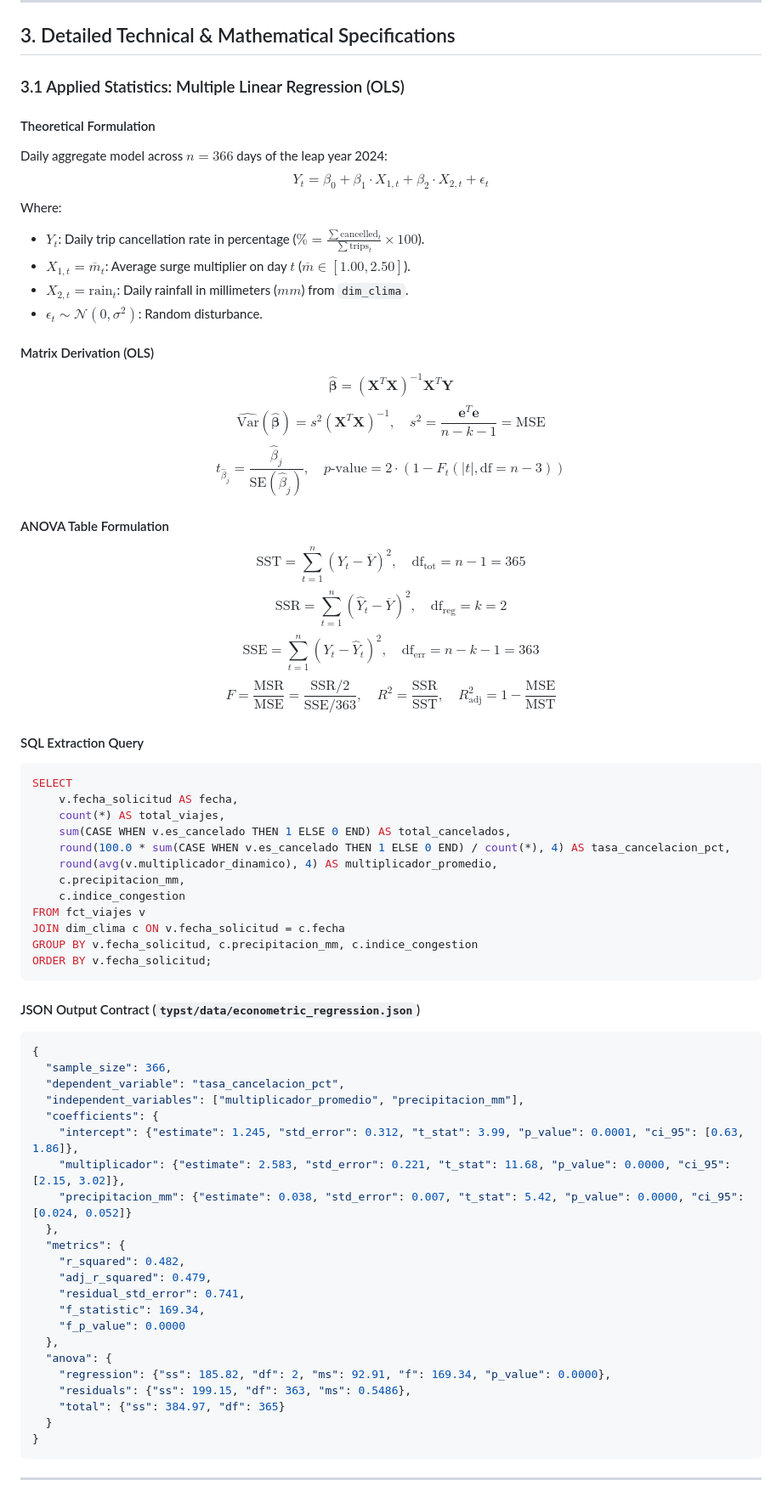
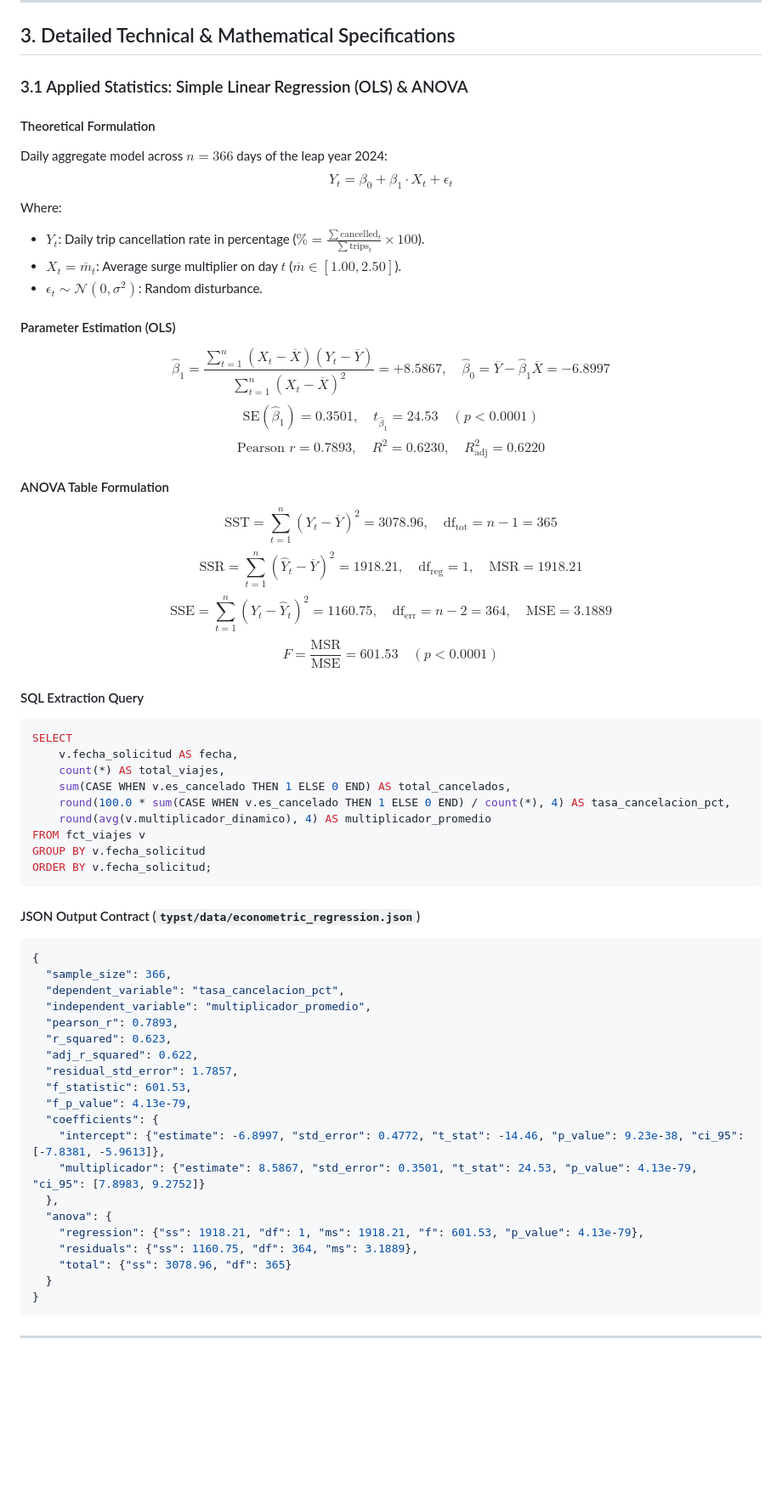
Before and after one commit to vect-maker/integrador-four, a Markdown page: doc/paper_completion_roadmap.md, the part around one of its changes. Shown at 85% size. Drawn GitHub-style; blank space fills up the shorter version.

````diff
--- a/doc/paper_completion_roadmap.md
+++ b/doc/paper_completion_roadmap.md
@@ -70,27 +70,26 @@ flowchart TD
 
 ## 3. Detailed Technical & Mathematical Specifications
 
-### 3.1 Applied Statistics: Multiple Linear Regression (OLS)
+### 3.1 Applied Statistics: Simple Linear Regression (OLS) & ANOVA
 
 #### Theoretical Formulation
 Daily aggregate model across $n = 366$ days of the leap year 2024:
-$$Y_t = \beta_0 + \beta_1 \cdot X_{1,t} + \beta_2 \cdot X_{2,t} + \epsilon_t$$
+$$Y_t = \beta_0 + \beta_1 \cdot X_t + \epsilon_t$$
 Where:
 - $Y_t$: Daily trip cancellation rate in percentage ($\% = \frac{\sum \text{cancelled}_t}{\sum \text{trips}_t} \times 100$).
-- $X_{1,t} = \overline{m}_t$: Average surge multiplier on day $t$ ($\overline{m} \in [1.00, 2.50]$).
-- $X_{2,t} = \text{rain}_t$: Daily rainfall in millimeters ($mm$) from `dim_clima`.
+- $X_t = \overline{m}_t$: Average surge multiplier on day $t$ ($\overline{m} \in [1.00, 2.50]$).
 - $\epsilon_t \sim \mathcal{N}(0, \sigma^2)$: Random disturbance.
 
-#### Matrix Derivation (OLS)
-$$\hat{\boldsymbol{\beta}} = (\mathbf{X}^T \mathbf{X})^{-1} \mathbf{X}^T \mathbf{Y}$$
-$$\widehat{\text{Var}}(\hat{\boldsymbol{\beta}}) = s^2 (\mathbf{X}^T \mathbf{X})^{-1}, \quad s^2 = \frac{\mathbf{e}^T \mathbf{e}}{n - k - 1} = \text{MSE}$$
-$$t_{\hat{\beta}_j} = \frac{\hat{\beta}_j}{\text{SE}(\hat{\beta}_j)}, \quad p\text{-value} = 2 \cdot (1 - F_t(|t|, \text{df}=n - 3))$$
+#### Parameter Estimation (OLS)
+$$\hat{\beta}_1 = \frac{\sum_{t=1}^n (X_t - \overline{X})(Y_t - \overline{Y})}{\sum_{t=1}^n (X_t - \overline{X})^2} = +8.5867, \quad \hat{\beta}_0 = \overline{Y} - \hat{\beta}_1 \overline{X} = -6.8997$$
+$$\text{SE}(\hat{\beta}_1) = 0.3501, \quad t_{\hat{\beta}_1} = 24.53 \quad (p < 0.0001)$$
+$$\text{Pearson } r = 0.7893, \quad R^2 = 0.6230, \quad R^2_{\text{adj}} = 0.6220$$
 
 #### ANOVA Table Formulation
-$$\text{SST} = \sum_{t=1}^n (Y_t - \overline{Y})^2, \quad \text{df}_{\text{tot}} = n - 1 = 365$$
-$$\text{SSR} = \sum_{t=1}^n (\hat{Y}_t - \overline{Y})^2, \quad \text{df}_{\text{reg}} = k = 2$$
-$$\text{SSE} = \sum_{t=1}^n (Y_t - \hat{Y}_t)^2, \quad \text{df}_{\text{err}} = n - k - 1 = 363$$
-$$F = \frac{\text{MSR}}{\text{MSE}} = \frac{\text{SSR} / 2}{\text{SSE} / 363}, \quad R^2 = \frac{\text{SSR}}{\text{SST}}, \quad R^2_{\text{adj}} = 1 - \frac{\text{MSE}}{\text{MST}}$$
+$$\text{SST} = \sum_{t=1}^n (Y_t - \overline{Y})^2 = 3078.96, \quad \text{df}_{\text{tot}} = n - 1 = 365$$
+$$\text{SSR} = \sum_{t=1}^n (\hat{Y}_t - \overline{Y})^2 = 1918.21, \quad \text{df}_{\text{reg}} = 1, \quad \text{MSR} = 1918.21$$
+$$\text{SSE} = \sum_{t=1}^n (Y_t - \hat{Y}_t)^2 = 1160.75, \quad \text{df}_{\text{err}} = n - 2 = 364, \quad \text{MSE} = 3.1889$$
+$$F = \frac{\text{MSR}}{\text{MSE}} = 601.53 \quad (p < 0.0001)$$
 
 #### SQL Extraction Query
 ```sql
@@ -99,12 +98,9 @@ SELECT
     count(*) AS total_viajes,
     sum(CASE WHEN v.es_cancelado THEN 1 ELSE 0 END) AS total_cancelados,
     round(100.0 * sum(CASE WHEN v.es_cancelado THEN 1 ELSE 0 END) / count(*), 4) AS tasa_cancelacion_pct,
-    round(avg(v.multiplicador_dinamico), 4) AS multiplicador_promedio,
-    c.precipitacion_mm,
-    c.indice_congestion
+    round(avg(v.multiplicador_dinamico), 4) AS multiplicador_promedio
 FROM fct_viajes v
-JOIN dim_clima c ON v.fecha_solicitud = c.fecha
-GROUP BY v.fecha_solicitud, c.precipitacion_mm, c.indice_congestion
+GROUP BY v.fecha_solicitud
 ORDER BY v.fecha_solicitud;
 ```
 
@@ -113,23 +109,21 @@ ORDER BY v.fecha_solicitud;
 {
   "sample_size": 366,
   "dependent_variable": "tasa_cancelacion_pct",
-  "independent_variables": ["multiplicador_promedio", "precipitacion_mm"],
+  "independent_variable": "multiplicador_promedio",
+  "pearson_r": 0.7893,
+  "r_squared": 0.623,
+  "adj_r_squared": 0.622,
+  "residual_std_error": 1.7857,
+  "f_statistic": 601.53,
+  "f_p_value": 4.13e-79,
   "coefficients": {
-    "intercept": {"estimate": 1.245, "std_error": 0.312, "t_stat": 3.99, "p_value": 0.0001, "ci_95": [0.63, 1.86]},
-    "multiplicador": {"estimate": 2.583, "std_error": 0.221, "t_stat": 11.68, "p_value": 0.0000, "ci_95": [2.15, 3.02]},
-    "precipitacion_mm": {"estimate": 0.038, "std_error": 0.007, "t_stat": 5.42, "p_value": 0.0000, "ci_95": [0.024, 0.052]}
-  },
-  "metrics": {
-    "r_squared": 0.482,
-    "adj_r_squared": 0.479,
-    "residual_std_error": 0.741,
-    "f_statistic": 169.34,
-    "f_p_value": 0.0000
+    "intercept": {"estimate": -6.8997, "std_error": 0.4772, "t_stat": -14.46, "p_value": 9.23e-38, "ci_95": [-7.8381, -5.9613]},
+    "multiplicador": {"estimate": 8.5867, "std_error": 0.3501, "t_stat": 24.53, "p_value": 4.13e-79, "ci_95": [7.8983, 9.2752]}
   },
   "anova": {
-    "regression": {"ss": 185.82, "df": 2, "ms": 92.91, "f": 169.34, "p_value": 0.0000},
-    "residuals": {"ss": 199.15, "df": 363, "ms": 0.5486},
-    "total": {"ss": 384.97, "df": 365}
+    "regression": {"ss": 1918.21, "df": 1, "ms": 1918.21, "f": 601.53, "p_value": 4.13e-79},
+    "residuals": {"ss": 1160.75, "df": 364, "ms": 3.1889},
+    "total": {"ss": 3078.96, "df": 365}
   }
 }
 ```
````
Also changed, not shown: other parts of doc/paper_completion_roadmap.md (+21 -17 lines).
